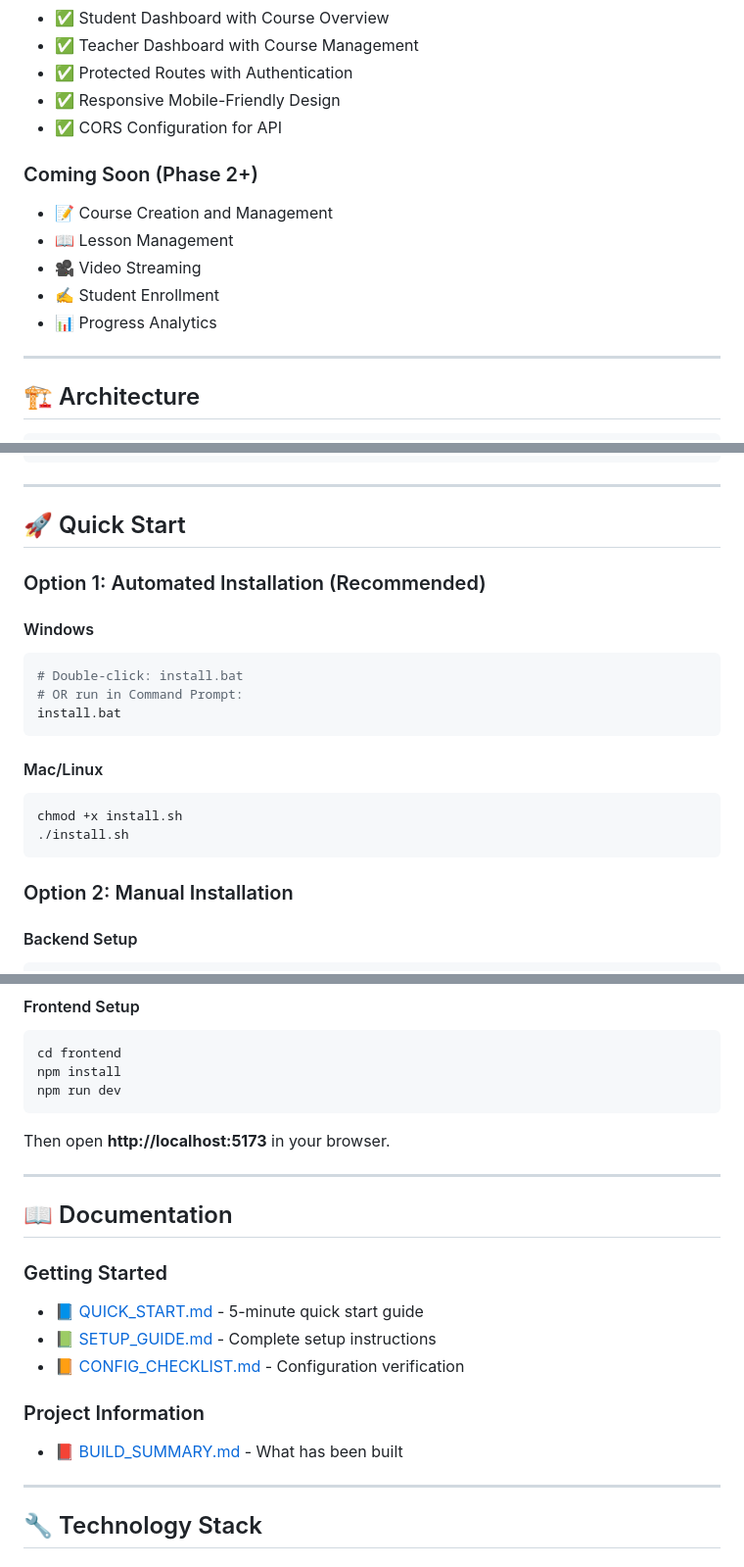
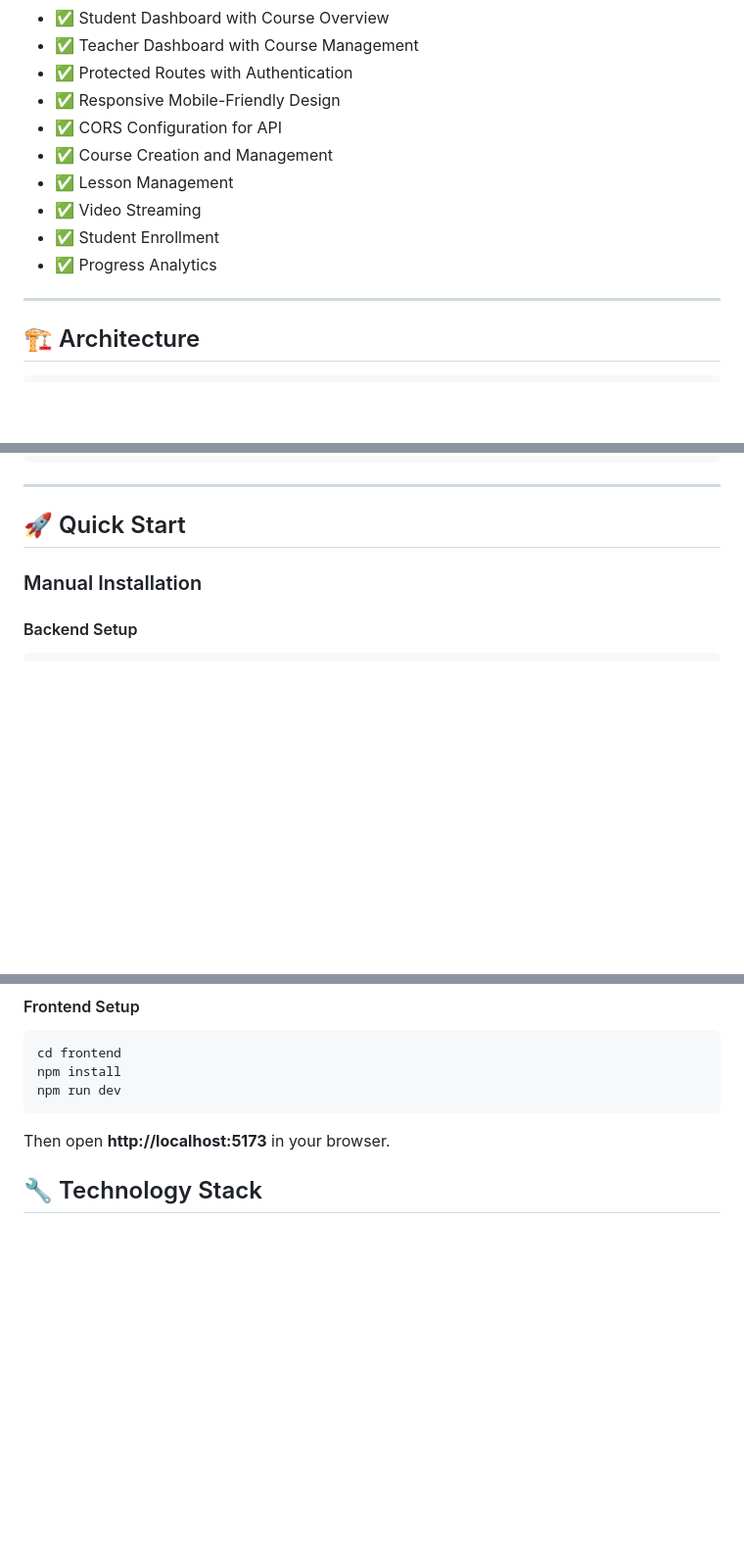
Before and after one commit to MohitJadav004/SmartLearn, a Markdown page: README.md, 3 parts joined by grey strips. Shown at 98% size. Drawn GitHub-style; blank space fills up the shorter version.

Commit message:
Revise README with updates
Removed coming soon features and updated installation instructions.

````diff
--- a/README.md
+++ b/README.md
@@ -34,13 +34,11 @@ SmartLearn is a comprehensive learning management system (LMS) built with modern
 - ✅ Protected Routes with Authentication
 - ✅ Responsive Mobile-Friendly Design
 - ✅ CORS Configuration for API
-
-### Coming Soon (Phase 2+)
-- 📝 Course Creation and Management
-- 📖 Lesson Management
-- 🎥 Video Streaming
-- ✍️ Student Enrollment
-- 📊 Progress Analytics
+- ✅ Course Creation and Management
+- ✅ Lesson Management
+- ✅ Video Streaming
+- ✅ Student Enrollment
+- ✅ Progress Analytics
 
 
 ---
@@ -92,22 +90,7 @@ SmartLearn is a comprehensive learning management system (LMS) built with modern
 
 ## 🚀 Quick Start
 
-### Option 1: Automated Installation (Recommended)
-
-#### Windows
-```bash
-# Double-click: install.bat
-# OR run in Command Prompt:
-install.bat
-```
-
-#### Mac/Linux
-```bash
-chmod +x install.sh
-./install.sh
-```
-
-### Option 2: Manual Installation
+### Manual Installation
 
 #### Backend Setup
 ```bash
@@ -129,19 +112,6 @@ npm run dev
 
 Then open **http://localhost:5173** in your browser.
 
----
-
-## 📖 Documentation
-
-### Getting Started
-- 📘 [QUICK_START.md](./QUICK_START.md) - 5-minute quick start guide
-- 📗 [SETUP_GUIDE.md](./SETUP_GUIDE.md) - Complete setup instructions
-- 📙 [CONFIG_CHECKLIST.md](./CONFIG_CHECKLIST.md) - Configuration verification
-
-### Project Information
-- 📕 [BUILD_SUMMARY.md](./BUILD_SUMMARY.md) - What has been built
-
----
 
 ## 🔧 Technology Stack
 
````
Also changed, not shown: other parts of README.md (+0 -6 lines).
